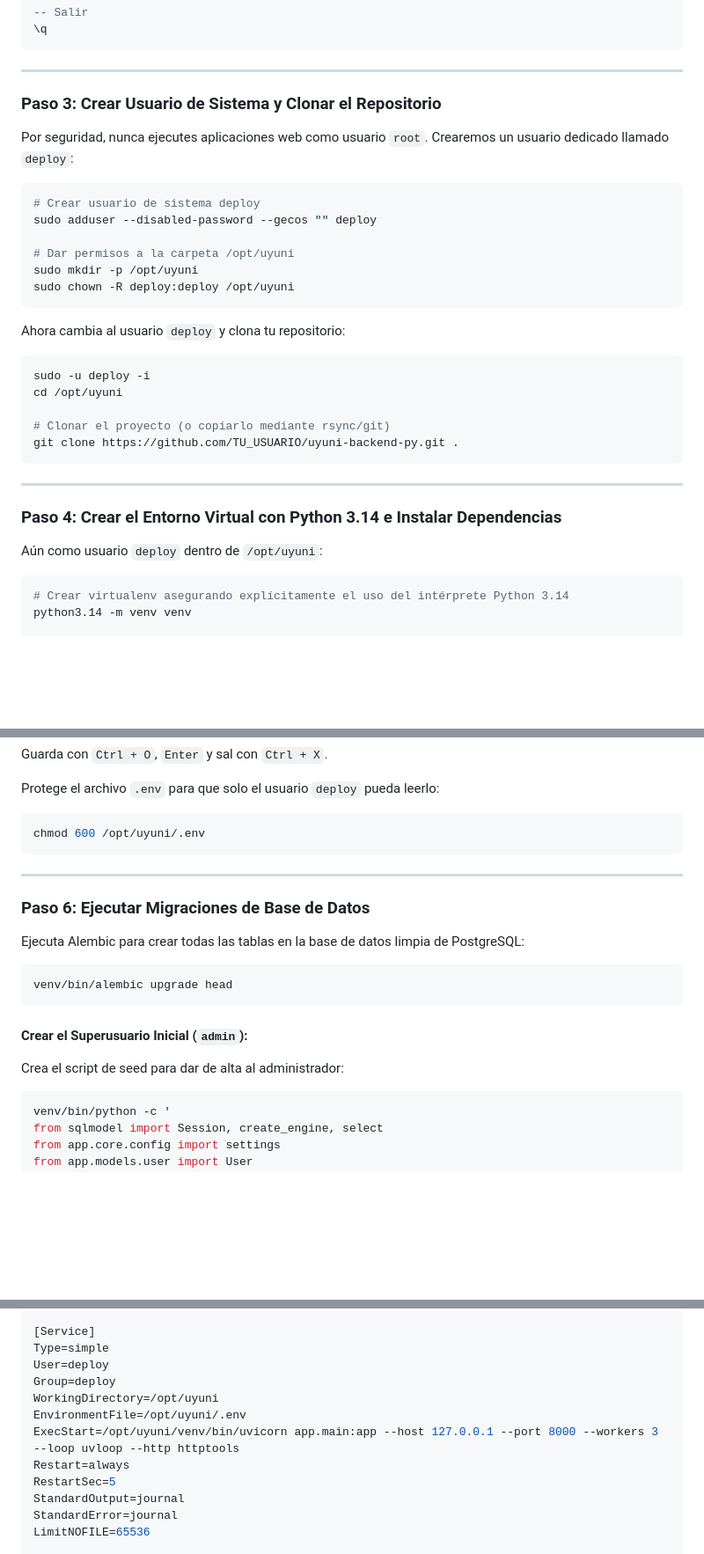
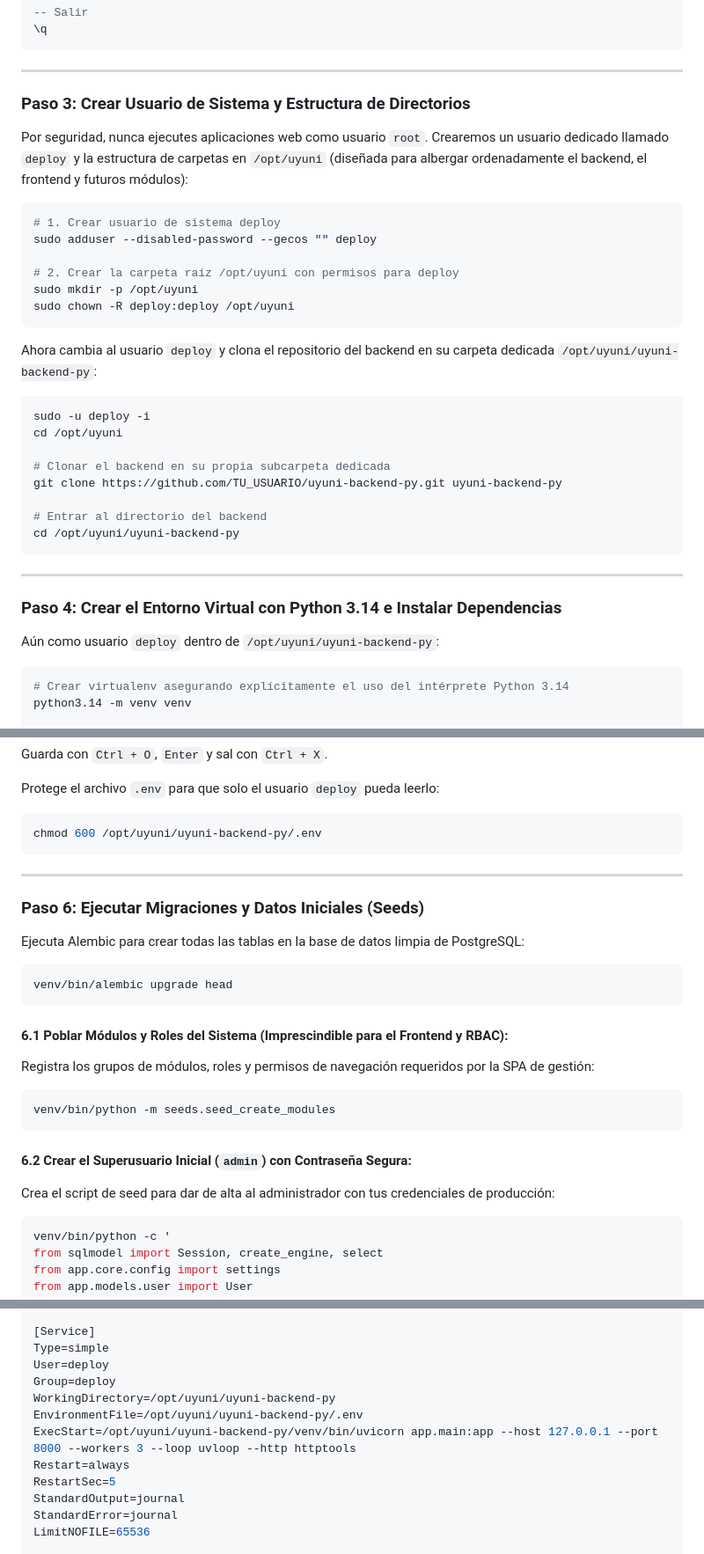
Before and after one commit to henrytaby/uyuni-backend-py, a Markdown page: docs/UBUNTU_VPS_DEPLOYMENT_GUIDE.md, 3 parts joined by grey strips. Shown at 88% size. GitHub-like rendering; blank space fills up the shorter version.

Commit message:
docs: update Ubuntu VPS deployment guide with dedicated backend subdirectory paths and module seeding steps

````diff
--- a/docs/UBUNTU_VPS_DEPLOYMENT_GUIDE.md
+++ b/docs/UBUNTU_VPS_DEPLOYMENT_GUIDE.md
@@ -126,33 +126,36 @@ GRANT ALL ON SCHEMA public TO uyuni_user;
 
 ---
 
-### Paso 3: Crear Usuario de Sistema y Clonar el Repositorio
+### Paso 3: Crear Usuario de Sistema y Estructura de Directorios
 
-Por seguridad, nunca ejecutes aplicaciones web como usuario `root`. Crearemos un usuario dedicado llamado `deploy`:
+Por seguridad, nunca ejecutes aplicaciones web como usuario `root`. Crearemos un usuario dedicado llamado `deploy` y la estructura de carpetas en `/opt/uyuni` (diseñada para albergar ordenadamente el backend, el frontend y futuros módulos):
 
 ```bash
-# Crear usuario de sistema deploy
+# 1. Crear usuario de sistema deploy
 sudo adduser --disabled-password --gecos "" deploy
 
-# Dar permisos a la carpeta /opt/uyuni
+# 2. Crear la carpeta raíz /opt/uyuni con permisos para deploy
 sudo mkdir -p /opt/uyuni
 sudo chown -R deploy:deploy /opt/uyuni
 ```
 
-Ahora cambia al usuario `deploy` y clona tu repositorio:
+Ahora cambia al usuario `deploy` y clona el repositorio del backend en su carpeta dedicada `/opt/uyuni/uyuni-backend-py`:
 ```bash
 sudo -u deploy -i
 cd /opt/uyuni
 
-# Clonar el proyecto (o copiarlo mediante rsync/git)
-git clone https://github.com/TU_USUARIO/uyuni-backend-py.git .
+# Clonar el backend en su propia subcarpeta dedicada
+git clone https://github.com/TU_USUARIO/uyuni-backend-py.git uyuni-backend-py
+
+# Entrar al directorio del backend
+cd /opt/uyuni/uyuni-backend-py
 ```
 
 ---
 
 ### Paso 4: Crear el Entorno Virtual con Python 3.14 e Instalar Dependencias
 
-Aún como usuario `deploy` dentro de `/opt/uyuni`:
+Aún como usuario `deploy` dentro de `/opt/uyuni/uyuni-backend-py`:
 ```bash
 # Crear virtualenv asegurando explícitamente el uso del intérprete Python 3.14
 python3.14 -m venv venv
@@ -232,20 +235,26 @@ Guarda con `Ctrl + O`, `Enter` y sal con `Ctrl + X`.
 
 Protege el archivo `.env` para que solo el usuario `deploy` pueda leerlo:
 ```bash
-chmod 600 /opt/uyuni/.env
+chmod 600 /opt/uyuni/uyuni-backend-py/.env
 ```
 
 ---
 
-### Paso 6: Ejecutar Migraciones de Base de Datos
+### Paso 6: Ejecutar Migraciones y Datos Iniciales (Seeds)
 
 Ejecuta Alembic para crear todas las tablas en la base de datos limpia de PostgreSQL:
 ```bash
 venv/bin/alembic upgrade head
 ```
 
-#### Crear el Superusuario Inicial (`admin`):
-Crea el script de seed para dar de alta al administrador:
+#### 6.1 Poblar Módulos y Roles del Sistema (Imprescindible para el Frontend y RBAC):
+Registra los grupos de módulos, roles y permisos de navegación requeridos por la SPA de gestión:
+```bash
+venv/bin/python -m seeds.seed_create_modules
+```
+
+#### 6.2 Crear el Superusuario Inicial (`admin`) con Contraseña Segura:
+Crea el script de seed para dar de alta al administrador con tus credenciales de producción:
 ```bash
 venv/bin/python -c '
 from sqlmodel import Session, create_engine, select
@@ -300,9 +309,9 @@ Wants=postgresql.service
 Type=simple
 User=deploy
 Group=deploy
-WorkingDirectory=/opt/uyuni
-EnvironmentFile=/opt/uyuni/.env
-ExecStart=/opt/uyuni/venv/bin/uvicorn app.main:app --host 127.0.0.1 --port 8000 --workers 3 --loop uvloop --http httptools
+WorkingDirectory=/opt/uyuni/uyuni-backend-py
+EnvironmentFile=/opt/uyuni/uyuni-backend-py/.env
+ExecStart=/opt/uyuni/uyuni-backend-py/venv/bin/uvicorn app.main:app --host 127.0.0.1 --port 8000 --workers 3 --loop uvloop --http httptools
 Restart=always
 RestartSec=5
 StandardOutput=journal
````
Also changed, not shown: other parts of docs/UBUNTU_VPS_DEPLOYMENT_GUIDE.md (+6 -6 lines).
